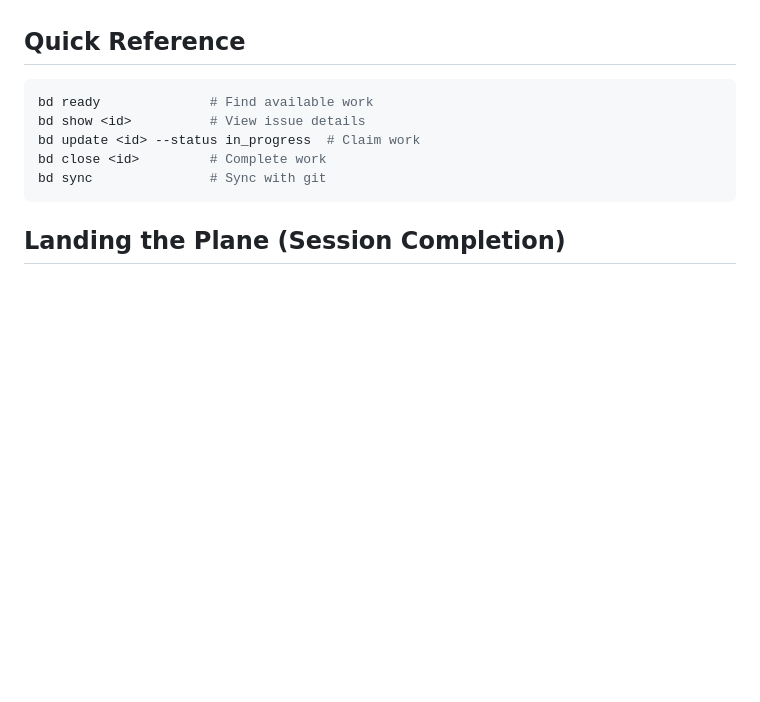
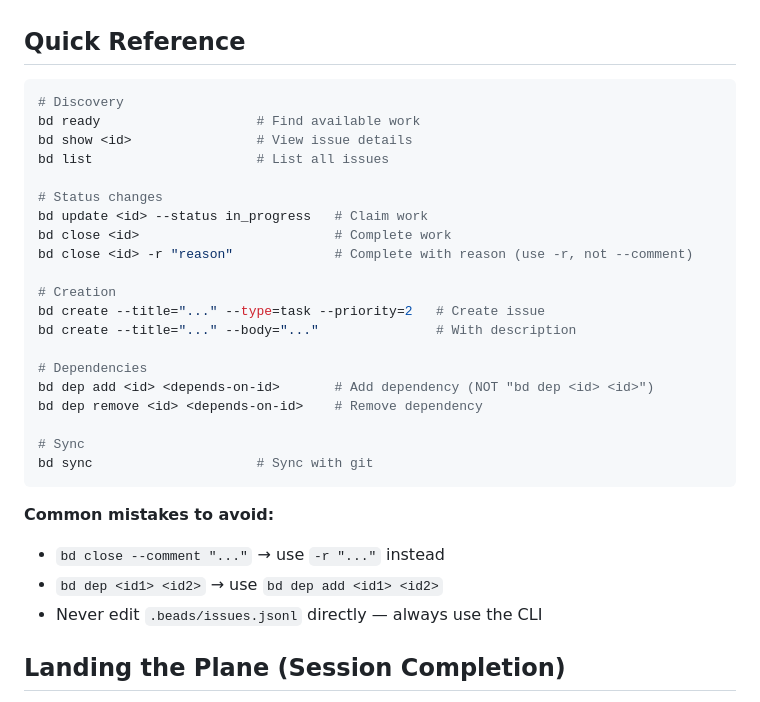
Before and after one commit to nicc/synesthetica, a Markdown page: AGENTS.md, the part around the change. Rendered like a GitHub page; blank space fills up the shorter version.

Commit message:
Expand bd quick reference in AGENTS.md
Add commonly misremembered commands and explicit warnings about
common mistakes (--comment vs -r, dep syntax, direct JSONL editing).

Co-Authored-By: Claude Opus 4.5 <noreply@anthropic.com>

````diff
--- a/AGENTS.md
+++ b/AGENTS.md
@@ -56,12 +56,32 @@ This ensures documentation reflects actual project state, not assumptions.
 ## Quick Reference
 
 ```bash
-bd ready              # Find available work
-bd show <id>          # View issue details
-bd update <id> --status in_progress  # Claim work
-bd close <id>         # Complete work
-bd sync               # Sync with git
+# Discovery
+bd ready                    # Find available work
+bd show <id>                # View issue details
+bd list                     # List all issues
+
+# Status changes
+bd update <id> --status in_progress   # Claim work
+bd close <id>                         # Complete work
+bd close <id> -r "reason"             # Complete with reason (use -r, not --comment)
+
+# Creation
+bd create --title="..." --type=task --priority=2   # Create issue
+bd create --title="..." --body="..."               # With description
+
+# Dependencies
+bd dep add <id> <depends-on-id>       # Add dependency (NOT "bd dep <id> <id>")
+bd dep remove <id> <depends-on-id>    # Remove dependency
+
+# Sync
+bd sync                     # Sync with git
 ```
+
+**Common mistakes to avoid:**
+- `bd close --comment "..."` → use `-r "..."` instead
+- `bd dep <id1> <id2>` → use `bd dep add <id1> <id2>`
+- Never edit `.beads/issues.jsonl` directly — always use the CLI
 
 ## Landing the Plane (Session Completion)
 
````
